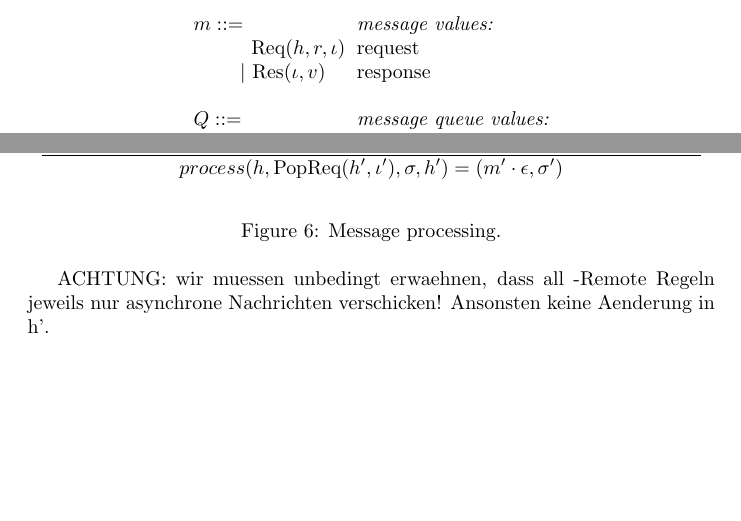
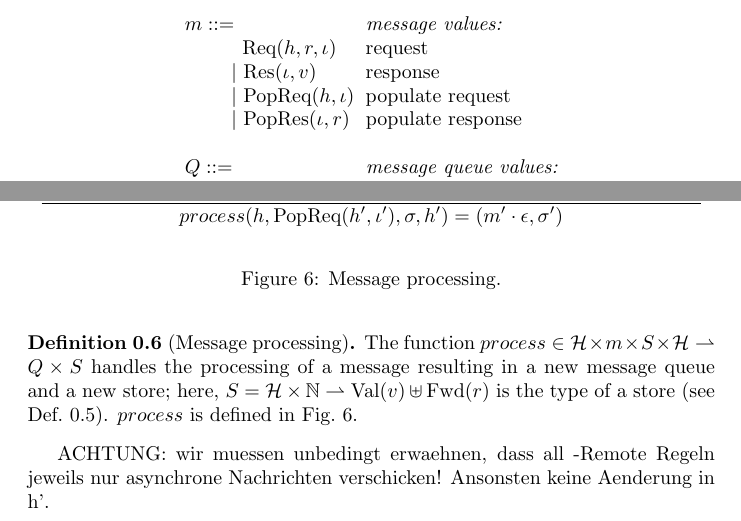
Before and after one commit to normenmueller/f-p.formal, a LaTeX document (formalization.tex): two parts of pages 6 and 7 of 29, joined at a grey line, cut so that both start at the same text, the shorter picture padded with empty space. Compiled offline with pdfLaTeX.

Commit message:
Add signature of process function

```diff
--- a/formalization.tex
+++ b/formalization.tex
@@ -354,6 +354,8 @@ $\ba[t]{l@{\hspace{2mm}}l}
 m      ::= & \mbox{{\it{message values:}}} \\
 \gap \:\:\:\: {\Req h r \iota}      & \mbox{request} \\
 \gap ~|~      {\Res \iota v}        & \mbox{response} \\
+\gap ~|~      {\PopReq h \iota}     & \mbox{populate request} \\
+\gap ~|~      {\PopRes \iota r}     & \mbox{populate response} \\
  & \\
 Q      ::=                                             & \mbox{{\it{message queue values:}}} \\
 \gap \:\:\:\: \epsilon  & \mbox{empty queue} \\
@@ -524,6 +526,10 @@ Note: function $process$ is defined via the rules shown in Figure~\ref{fig:proce
 \end{mathpar}
 \caption{Message processing.}\label{fig:process}
 \end{figure}
+
+\begin{defn}[Message processing]
+  The function $process \in \mathcal{H} \times m \times S \times \mathcal{H} \rightharpoonup Q \times S$ handles the processing of a message resulting in a new message queue and a new store; here, $S = \mathcal{H} \times \mathbb{N} \rightharpoonup \Val{v} \uplus \Fwd{r}$ is the type of a store (see Def.~\ref{def:store}). $process$ is defined in Fig.~\ref{fig:process}.
+\end{defn}
 
 \begin{figure}[ht!]
 \begin{mathpar}
```
Also changed, not shown: formalization.tex (2 more changed lines).
